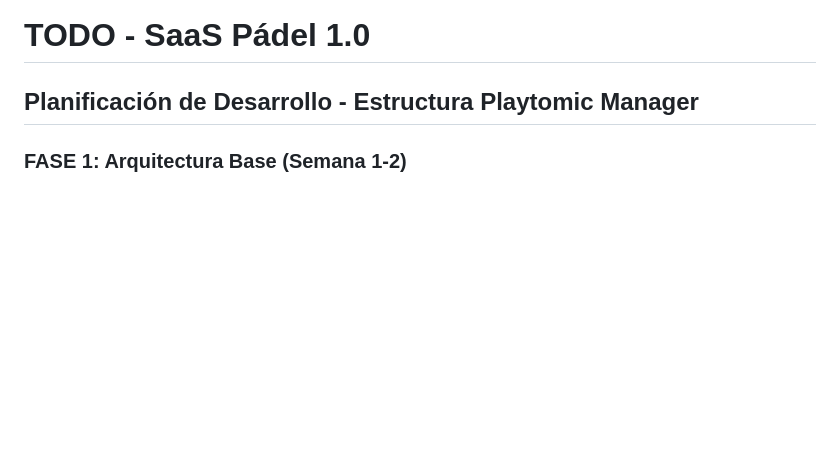
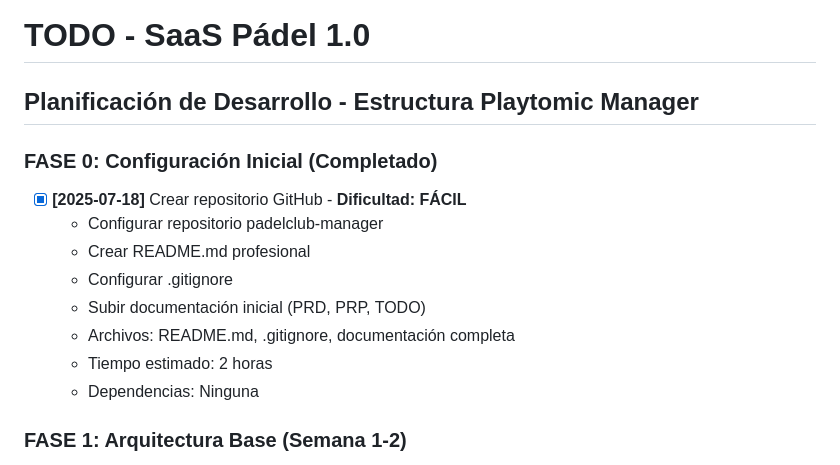
Before and after one commit to Timmur/padelclub-manager, a Markdown page: TODO.md, the part around the change. GitHub-like rendering; blank space fills up the shorter version.

Commit message:
docs: Update TODO.md - Mark GitHub repository creation as completed [2025-07-18]

```diff
--- a/TODO.md
+++ b/TODO.md
@@ -1,6 +1,17 @@
 # TODO - SaaS Pádel 1.0
 
 ## Planificación de Desarrollo - Estructura Playtomic Manager
+
+### FASE 0: Configuración Inicial (Completado)
+
+- [x] **[2025-07-18]** Crear repositorio GitHub - **Dificultad: FÁCIL**
+  - Configurar repositorio padelclub-manager
+  - Crear README.md profesional
+  - Configurar .gitignore
+  - Subir documentación inicial (PRD, PRP, TODO)
+  - Archivos: README.md, .gitignore, documentación completa
+  - Tiempo estimado: 2 horas
+  - Dependencias: Ninguna
 
 ### FASE 1: Arquitectura Base (Semana 1-2)
 
```
